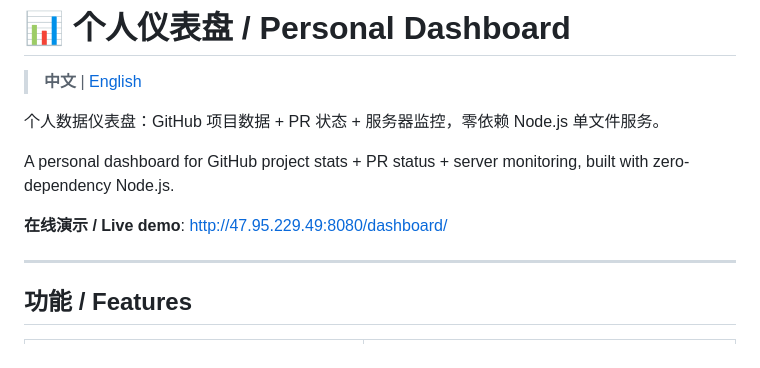
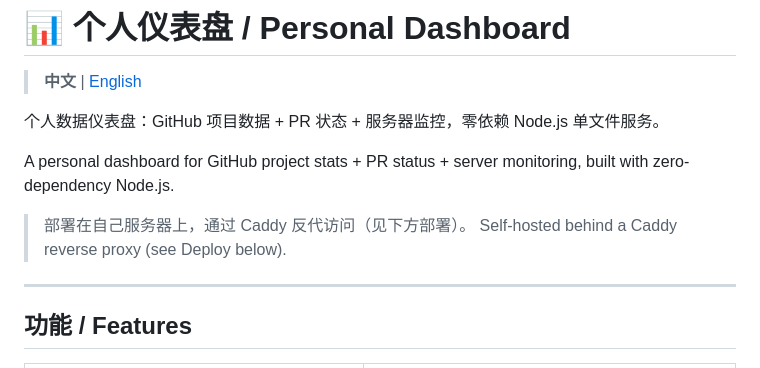
Before and after one commit to Greyaircraft/Personal-Dashboard, a Markdown page: README.md, the part around the change. Drawn GitHub-style.

Commit message:
docs: 移除 README 中的服务器信息 (在线演示地址), 改为通用自托管说明

```diff
--- a/README.md
+++ b/README.md
@@ -6,7 +6,8 @@
 
 A personal dashboard for GitHub project stats + PR status + server monitoring, built with zero-dependency Node.js.
 
-**在线演示 / Live demo**: <http://47.95.229.49:8080/dashboard/>
+> 部署在自己服务器上，通过 Caddy 反代访问（见下方部署）。
+> Self-hosted behind a Caddy reverse proxy (see Deploy below).
 
 ---
 
```
